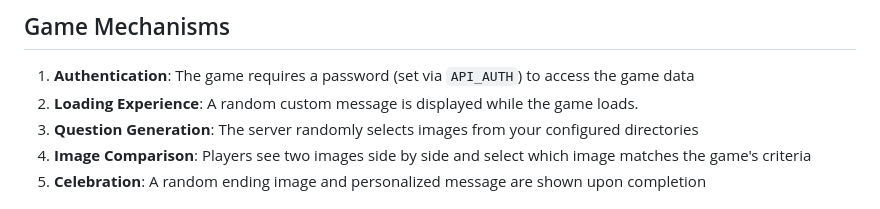
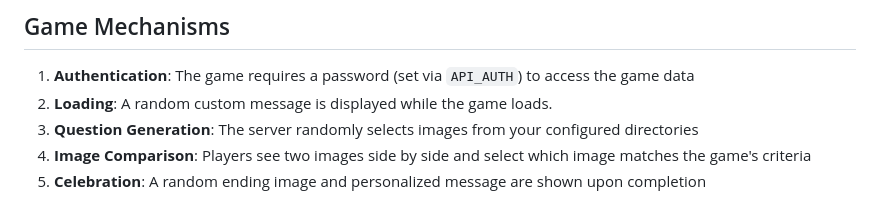
Before and after one commit to eannchen/whos-your-mate, a Markdown page: README.md, the part around the change. GitHub-like rendering.

```diff
--- a/README.md
+++ b/README.md
@@ -11,7 +11,7 @@ A fun, interactive web game built as a birthday gift using Go, Vanilla JavaScrip
 ## Game Mechanisms
 
 1. **Authentication**: The game requires a password (set via `API_AUTH`) to access the game data
-2. **Loading Experience**: A random custom message is displayed while the game loads.
+2. **Loading**: A random custom message is displayed while the game loads.
 3. **Question Generation**: The server randomly selects images from your configured directories
 4. **Image Comparison**: Players see two images side by side and select which image matches the game's criteria
 5. **Celebration**: A random ending image and personalized message are shown upon completion
```
